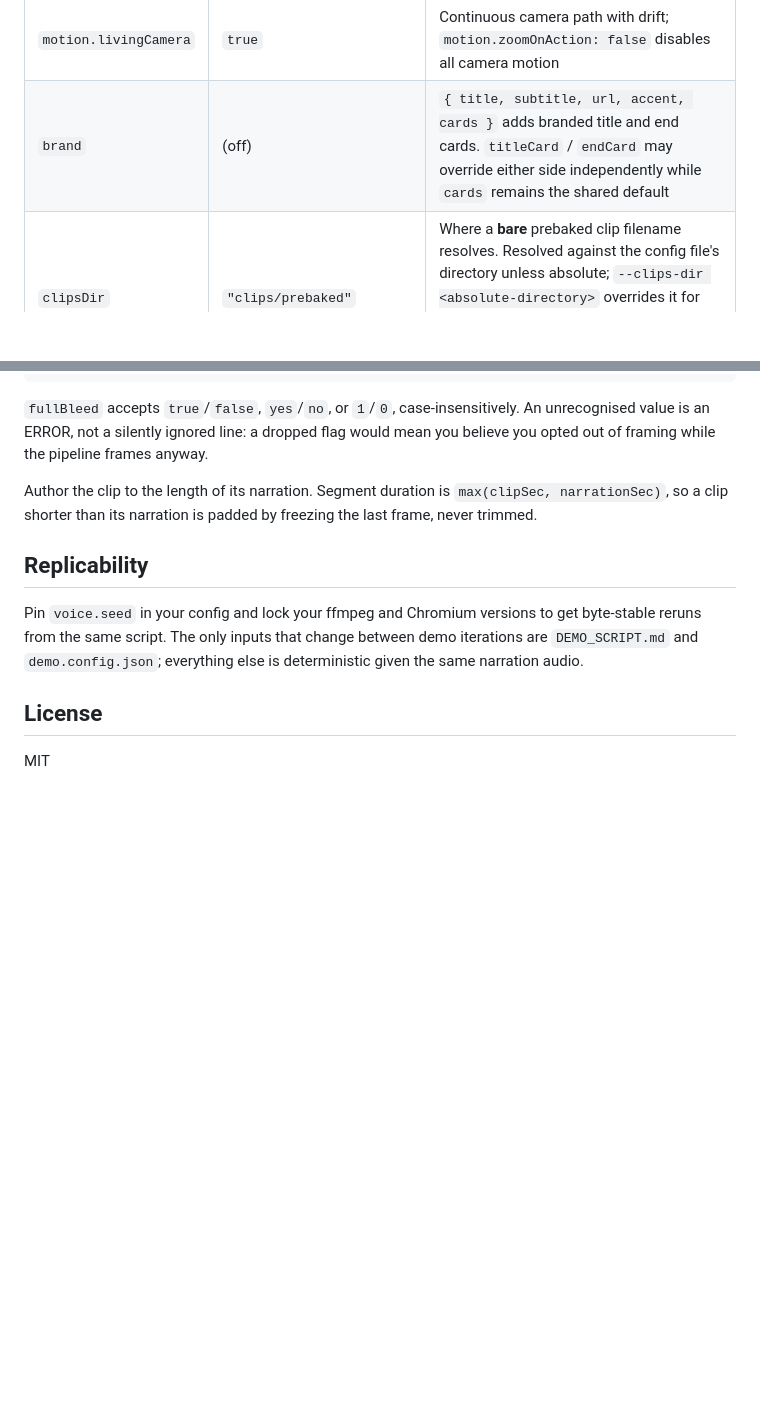
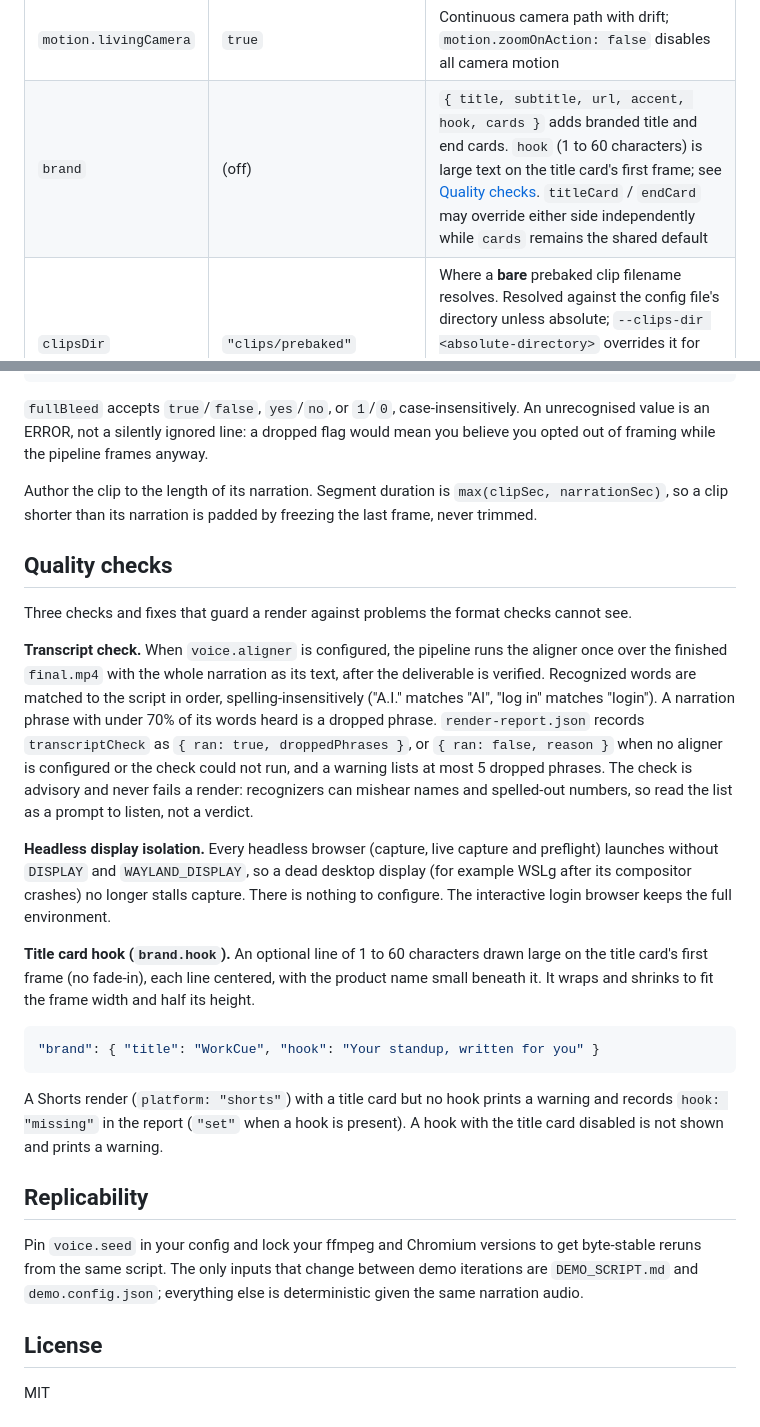
Before and after one commit to OrionArchitekton/agent-demo-video, a Markdown page: README.md, 2 parts joined by grey strips. Rendered like a GitHub page; blank space fills up the shorter version.

Commit message:
docs: README for transcript check, display isolation and brand.hook
Co-Authored-By: Claude Sonnet 5.5 <noreply@anthropic.com>

````diff
--- a/README.md
+++ b/README.md
@@ -355,7 +355,7 @@ Key fields in `demo.config.json` (full schema in `src/types.ts`):
 | `theme.frame.enabled` | `true` | Scene framing: the capture floats as a rounded, shadowed window on a gradient backdrop |
 | `audio.soundDesign` | `true` | Synthesized ambient bed ducked under narration, click ticks, segment sweeps |
 | `motion.livingCamera` | `true` | Continuous camera path with drift; `motion.zoomOnAction: false` disables all camera motion |
-| `brand` | (off) | `{ title, subtitle, url, accent, cards }` adds branded title and end cards. `titleCard` / `endCard` may override either side independently while `cards` remains the shared default |
+| `brand` | (off) | `{ title, subtitle, url, accent, hook, cards }` adds branded title and end cards. `hook` (1 to 60 characters) is large text on the title card's first frame; see [Quality checks](#quality-checks). `titleCard` / `endCard` may override either side independently while `cards` remains the shared default |
 | `clipsDir` | `"clips/prebaked"` | Where a **bare** prebaked clip filename resolves. Resolved against the config file's directory unless absolute; `--clips-dir <absolute-directory>` overrides it for one run and additionally binds every relative `clip:` strictly beneath that directory |
 | `preflight` | `true` | Fail-closed pre-flight selector gate; see [Pre-flight selector gate](#pre-flight-selector-gate). `false` (or `--no-preflight`) declines it |
 | `maxDurationSec` | `300` | Hard ceiling for the finished video. The render fails if the result exceeds it. Set it to the length limit you are shipping against. |
@@ -467,6 +467,36 @@ you opted out of framing while the pipeline frames anyway.
 Author the clip to the length of its narration. Segment duration is `max(clipSec, narrationSec)`, so
 a clip shorter than its narration is padded by freezing the last frame, never trimmed.
 
+## Quality checks
+
+Three checks and fixes that guard a render against problems the format checks cannot see.
+
+**Transcript check.** When `voice.aligner` is configured, the pipeline runs the aligner once over
+the finished `final.mp4` with the whole narration as its text, after the deliverable is verified.
+Recognized words are matched to the script in order, spelling-insensitively ("A.I." matches "AI",
+"log in" matches "login"). A narration phrase with under 70% of its words heard is a dropped
+phrase. `render-report.json` records `transcriptCheck` as `{ ran: true, droppedPhrases }`, or
+`{ ran: false, reason }` when no aligner is configured or the check could not run, and a warning
+lists at most 5 dropped phrases. The check is advisory and never fails a render: recognizers can
+mishear names and spelled-out numbers, so read the list as a prompt to listen, not a verdict.
+
+**Headless display isolation.** Every headless browser (capture, live capture and preflight)
+launches without `DISPLAY` and `WAYLAND_DISPLAY`, so a dead desktop display (for example WSLg after
+its compositor crashes) no longer stalls capture. There is nothing to configure. The interactive
+login browser keeps the full environment.
+
+**Title card hook (`brand.hook`).** An optional line of 1 to 60 characters drawn large on the
+title card's first frame (no fade-in), each line centered, with the product name small beneath it.
+It wraps and shrinks to fit the frame width and half its height.
+
+```json
+"brand": { "title": "WorkCue", "hook": "Your standup, written for you" }
+```
+
+A Shorts render (`platform: "shorts"`) with a title card but no hook prints a warning and records
+`hook: "missing"` in the report (`"set"` when a hook is present). A hook with the title card
+disabled is not shown and prints a warning.
+
 ## Replicability
 
 Pin `voice.seed` in your config and lock your ffmpeg and Chromium versions to get byte-stable reruns from the same script. The only inputs that change between demo iterations are `DEMO_SCRIPT.md` and `demo.config.json`; everything else is deterministic given the same narration audio.
````
